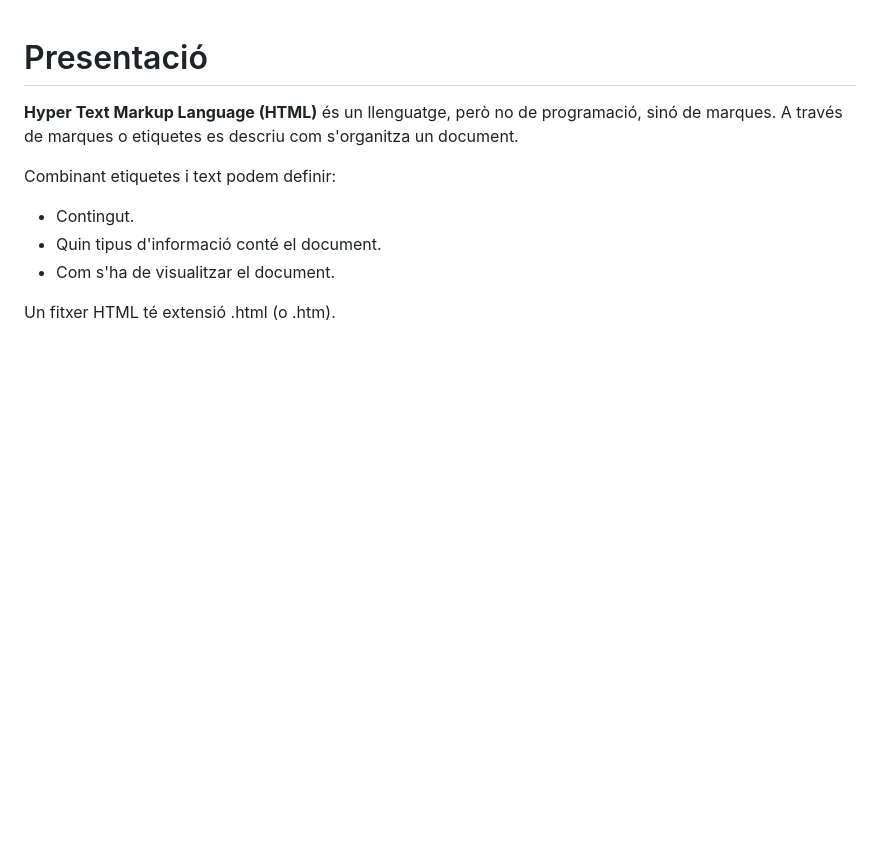
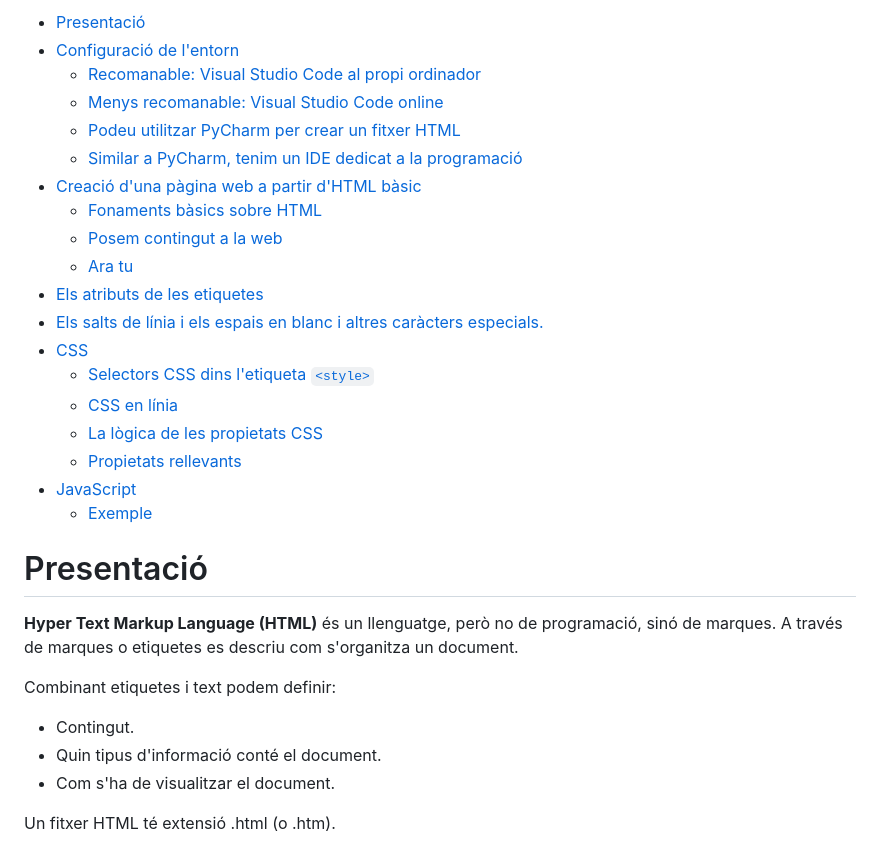
Before and after one commit to xsalagarcia/html_css_js_eso4, a Markdown page: notes.md, the part around the change. Rendered like a GitHub page; blank space fills up the shorter version.

Commit message:
TOC at notes

```diff
--- a/notes.md
+++ b/notes.md
@@ -1,3 +1,25 @@
+<!-- TOC -->
+* [Presentació](#presentació)
+* [Configuració de l'entorn](#configuració-de-lentorn)
+  * [Recomanable: Visual Studio Code al propi ordinador](#recomanable-visual-studio-code-al-propi-ordinador)
+  * [Menys recomanable: Visual Studio Code online](#menys-recomanable-visual-studio-code-online)
+  * [Podeu utilitzar PyCharm per crear un fitxer HTML](#podeu-utilitzar-pycharm-per-crear-un-fitxer-html)
+  * [Similar a PyCharm, tenim un IDE dedicat a la programació](#similar-a-pycharm-tenim-un-ide-dedicat-a-la-programació)
+* [Creació d'una pàgina web a partir d'HTML bàsic](#creació-duna-pàgina-web-a-partir-dhtml-bàsic)
+  * [Fonaments bàsics sobre HTML](#fonaments-bàsics-sobre-html)
+  * [Posem contingut a la web](#posem-contingut-a-la-web)
+  * [Ara tu](#ara-tu)
+* [Els atributs de les etiquetes](#els-atributs-de-les-etiquetes)
+* [Els salts de línia i els espais en blanc i altres caràcters especials.](#els-salts-de-línia-i-els-espais-en-blanc-i-altres-caràcters-especials)
+* [CSS](#css)
+  * [Selectors CSS dins l'etiqueta `<style>`](#selectors-css-dins-letiqueta-style)
+  * [CSS en línia](#css-en-línia)
+  * [La lògica de les propietats CSS](#la-lògica-de-les-propietats-css)
+  * [Propietats rellevants](#propietats-rellevants)
+* [JavaScript](#javascript)
+  * [Exemple](#exemple)
+<!-- TOC -->
+
 # Presentació
 
 **Hyper Text Markup Language (HTML)** és un llenguatge, però no de programació, sinó de marques. A través de marques o etiquetes es descriu com s'organitza un document.
```
